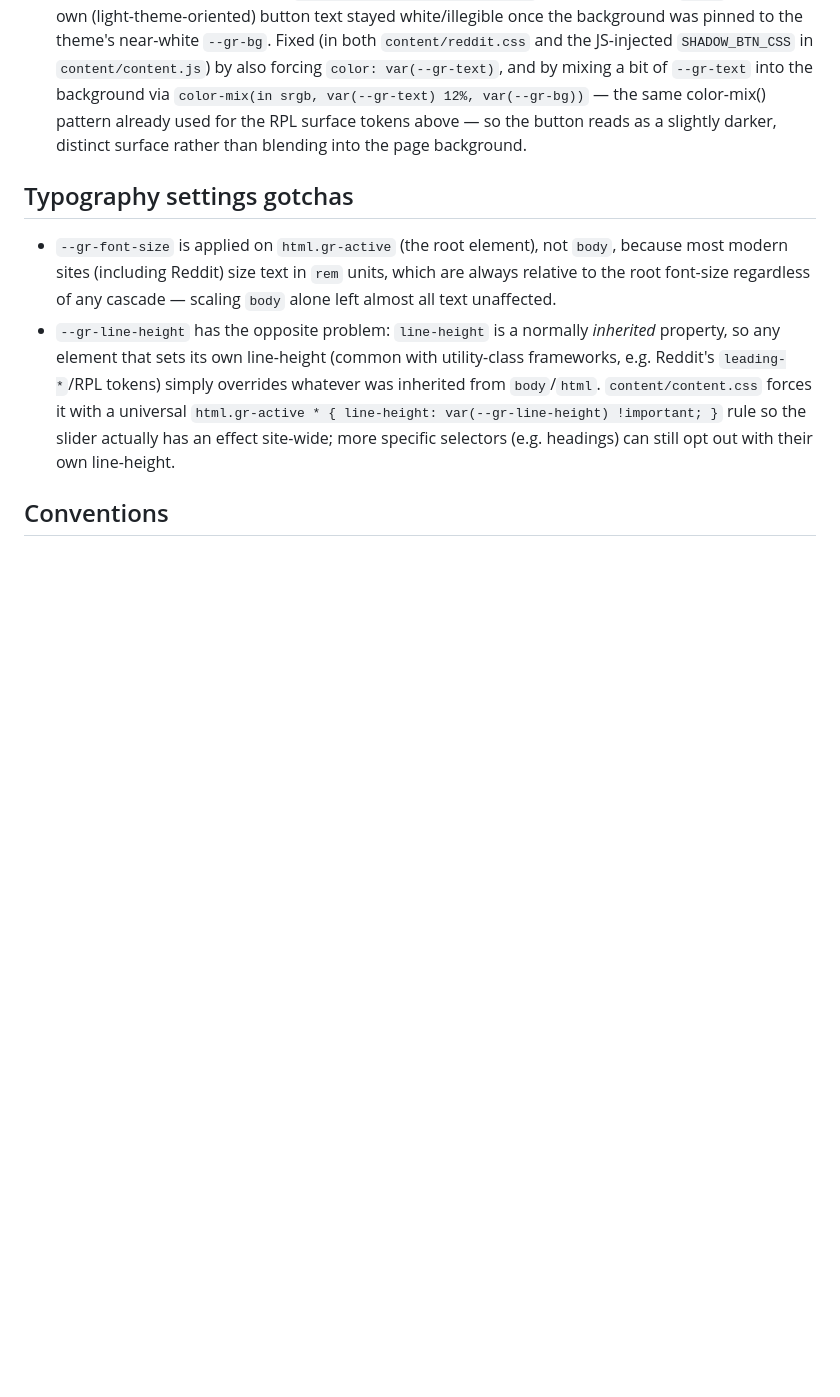
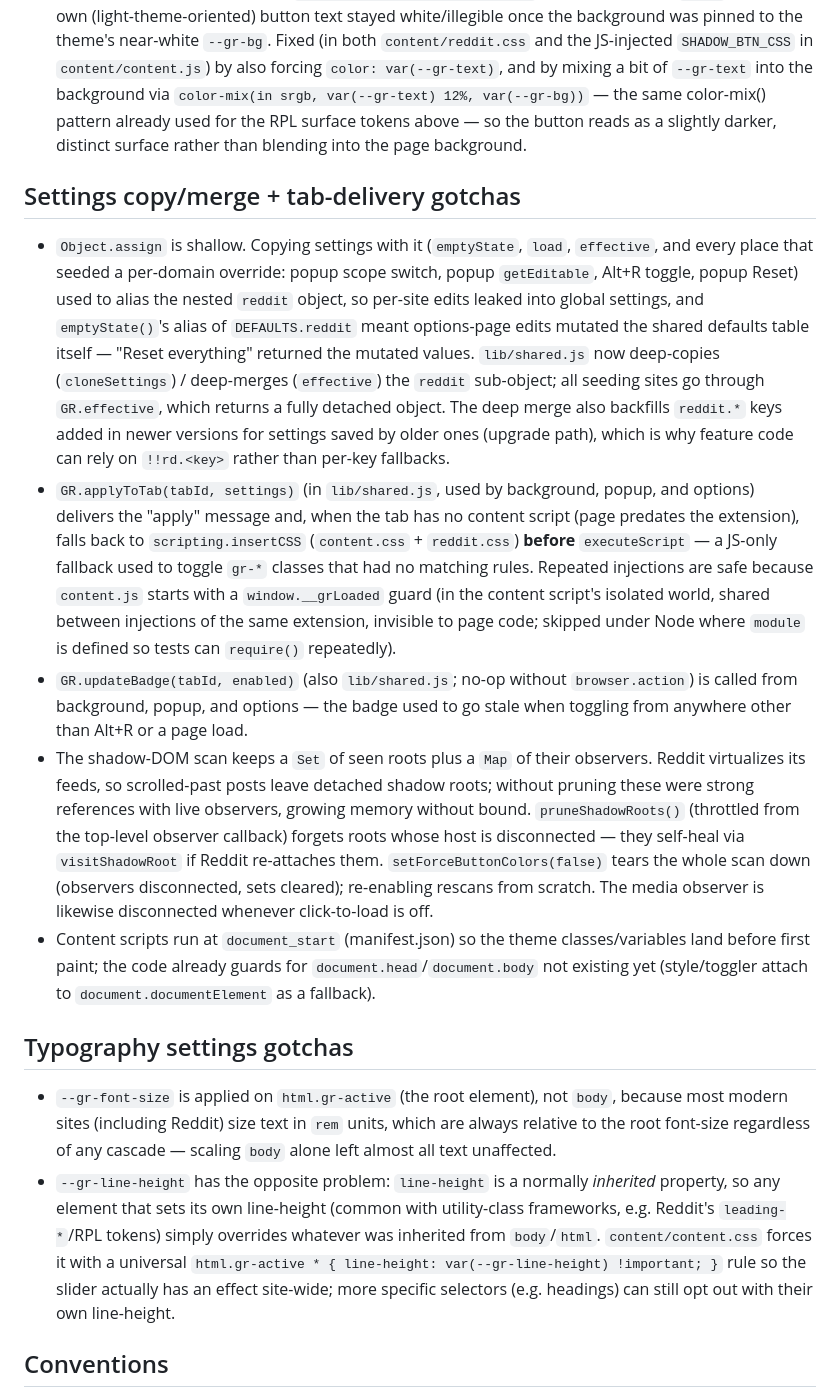
Before and after one commit to janih/reddibility, a Markdown page: AGENTS.md, the part around one of its changes. GitHub-like rendering; blank space fills up the shorter version.

Commit message:
docs: document settings-aliasing and tab-delivery gotchas in AGENTS.md

```diff
--- a/AGENTS.md
+++ b/AGENTS.md
@@ -404,6 +404,49 @@ features (themes, fonts, spacing) intended to work on any website over time.
   the button reads as a slightly darker, distinct surface rather than
   blending into the page background.
 
+## Settings copy/merge + tab-delivery gotchas
+
+- `Object.assign` is shallow. Copying settings with it (`emptyState`,
+  `load`, `effective`, and every place that seeded a per-domain override:
+  popup scope switch, popup `getEditable`, Alt+R toggle, popup Reset)
+  used to alias the nested `reddit` object, so per-site edits leaked into
+  global settings, and `emptyState()`'s alias of `DEFAULTS.reddit` meant
+  options-page edits mutated the shared defaults table itself — "Reset
+  everything" returned the mutated values. `lib/shared.js` now deep-copies
+  (`cloneSettings`) / deep-merges (`effective`) the `reddit` sub-object;
+  all seeding sites go through `GR.effective`, which returns a fully
+  detached object. The deep merge also backfills `reddit.*` keys added in
+  newer versions for settings saved by older ones (upgrade path), which is
+  why feature code can rely on `!!rd.<key>` rather than per-key fallbacks.
+- `GR.applyToTab(tabId, settings)` (in `lib/shared.js`, used by
+  background, popup, and options) delivers the "apply" message and, when
+  the tab has no content script (page predates the extension), falls back
+  to `scripting.insertCSS` (`content.css` + `reddit.css`) **before**
+  `executeScript` — a JS-only fallback used to toggle `gr-*` classes that
+  had no matching rules. Repeated injections are safe because
+  `content.js` starts with a `window.__grLoaded` guard (in the content
+  script's isolated world, shared between injections of the same
+  extension, invisible to page code; skipped under Node where `module` is
+  defined so tests can `require()` repeatedly).
+- `GR.updateBadge(tabId, enabled)` (also `lib/shared.js`; no-op without
+  `browser.action`) is called from background, popup, and options — the
+  badge used to go stale when toggling from anywhere other than Alt+R or
+  a page load.
+- The shadow-DOM scan keeps a `Set` of seen roots plus a `Map` of their
+  observers. Reddit virtualizes its feeds, so scrolled-past posts leave
+  detached shadow roots; without pruning these were strong references
+  with live observers, growing memory without bound. `pruneShadowRoots()`
+  (throttled from the top-level observer callback) forgets roots whose
+  host is disconnected — they self-heal via `visitShadowRoot` if Reddit
+  re-attaches them. `setForceButtonColors(false)` tears the whole scan
+  down (observers disconnected, sets cleared); re-enabling rescans from
+  scratch. The media observer is likewise disconnected whenever
+  click-to-load is off.
+- Content scripts run at `document_start` (manifest.json) so the theme
+  classes/variables land before first paint; the code already guards for
+  `document.head`/`document.body` not existing yet (style/toggler attach
+  to `document.documentElement` as a fallback).
+
 ## Typography settings gotchas
 
 - `--gr-font-size` is applied on `html.gr-active` (the root element), not
```
Also changed, not shown: other parts of AGENTS.md (+23 -18 lines).
